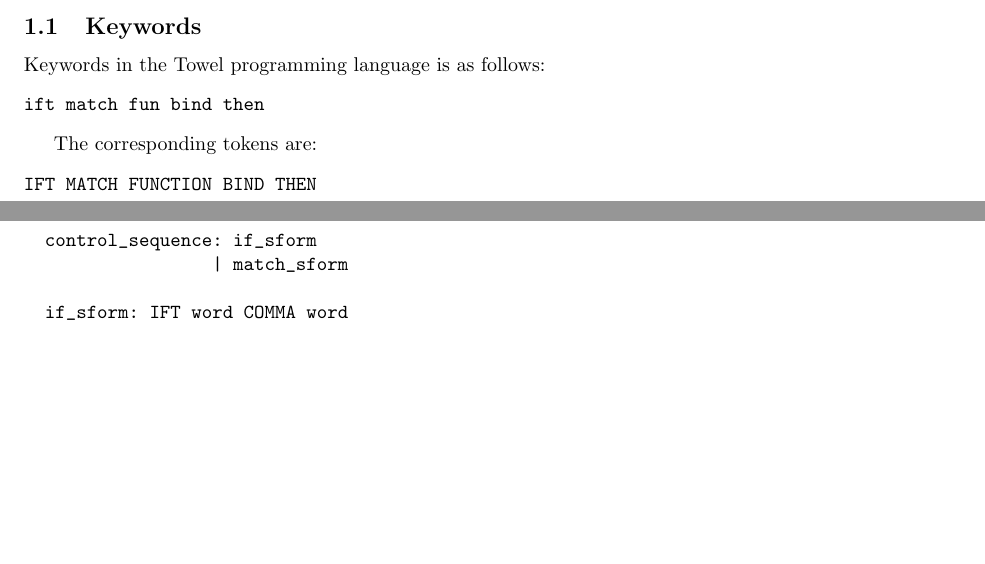
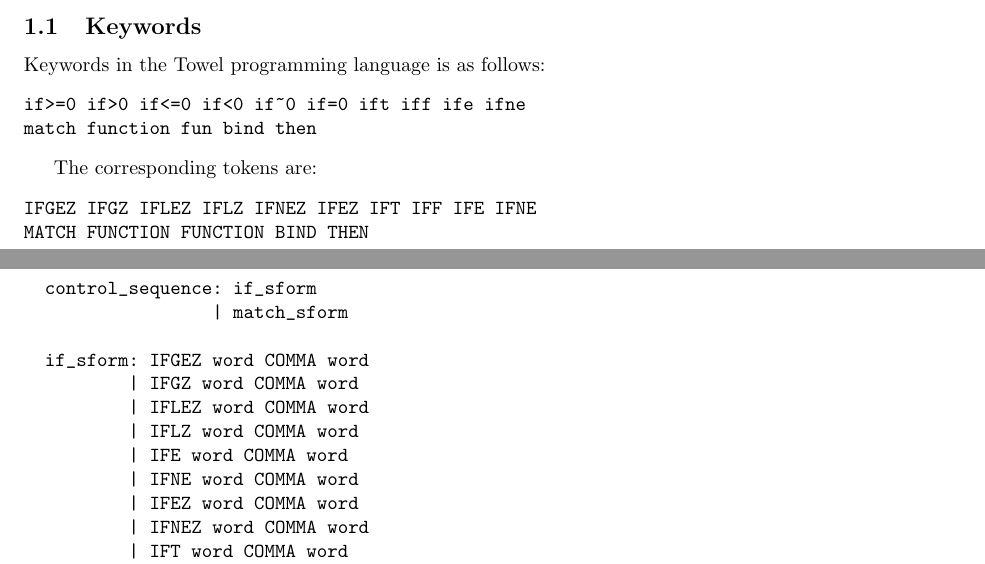
Before and after one commit to fnmdx111/Towel, a LaTeX document (docs/towel.grammar.def.tex): two parts of pages 1 and 4 of 6 before the commit and two parts of pages 1 and 4 of 7 after it, joined at a grey line, cut so that both start at the same text, the shorter picture padded with empty space. Compiled offline with pdfLaTeX.

Commit message:
add ifs again and fine-tuned error messages

```diff
--- a/docs/towel.grammar.def.tex
+++ b/docs/towel.grammar.def.tex
@@ -14,12 +14,14 @@
 
 Keywords in the Towel programming language is as follows:
 \begin{verbatim}
-ift match fun bind then
+if>=0 if>0 if<=0 if<0 if~0 if=0 ift iff ife ifne
+match function fun bind then
 \end{verbatim}
 
 The corresponding tokens are:
 \begin{verbatim}
-IFT MATCH FUNCTION BIND THEN
+IFGEZ IFGZ IFLEZ IFLZ IFNEZ IFEZ IFT IFF IFE IFNE
+MATCH FUNCTION FUNCTION BIND THEN
 \end{verbatim}
 
 \subsection{Punctuations}
@@ -161,7 +163,16 @@ Control sequences consists of \texttt{if} special forms and \texttt{match} speic
   control_sequence: if_sform
                   | match_sform
 
-  if_sform: IFT word COMMA word
+  if_sform: IFGEZ word COMMA word
+          | IFGZ word COMMA word
+          | IFLEZ word COMMA word
+          | IFLZ word COMMA word
+          | IFE word COMMA word
+          | IFNE word COMMA word
+          | IFEZ word COMMA word
+          | IFNEZ word COMMA word
+          | IFT word COMMA word
+          | IFF word COMMA word
 
   match_sform: MATCH (pattern SEMICOLON)* pattern
   (* e.g. "match pattern1, form1; pattern2, form2" *)
```
Also changed, not shown: 4 other files.
